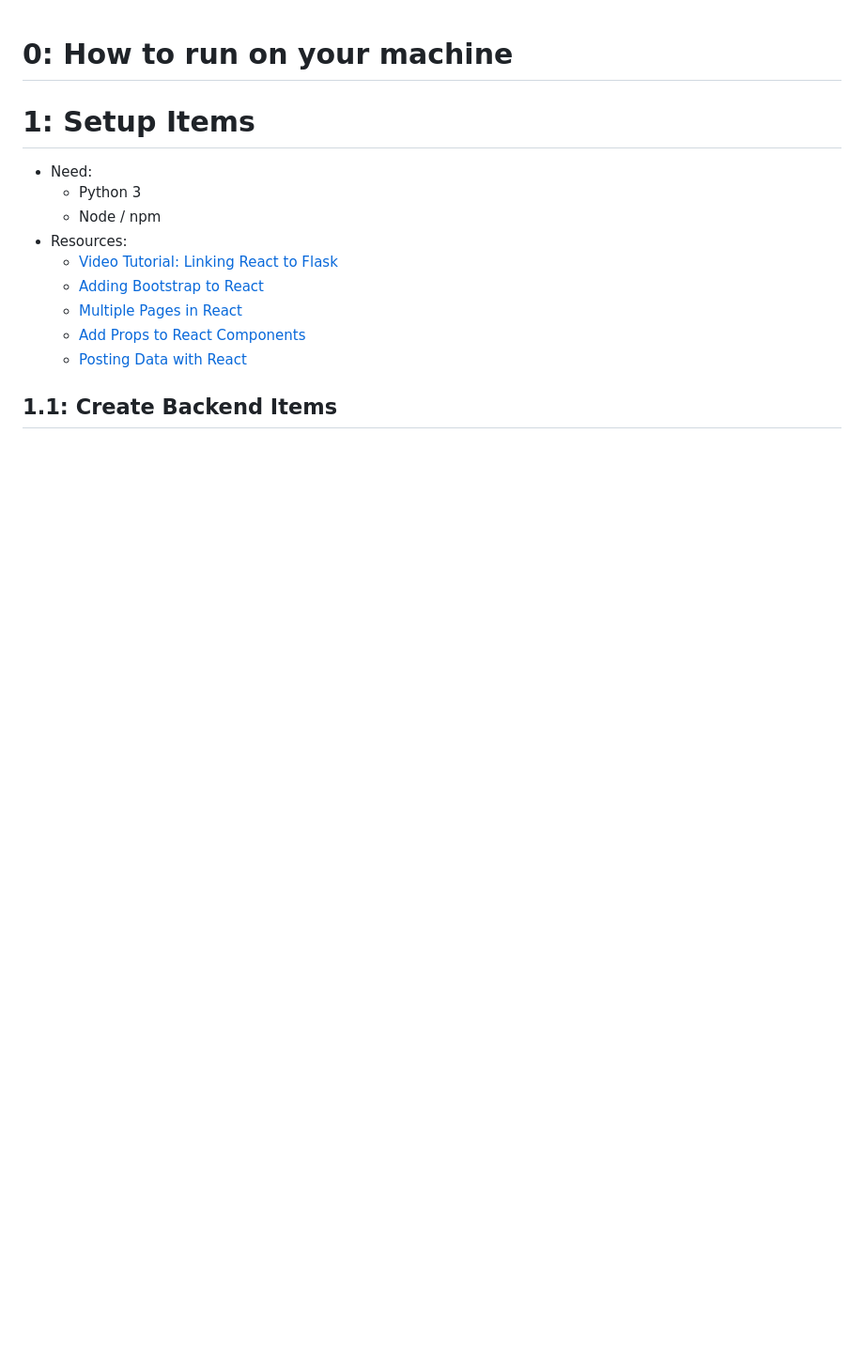
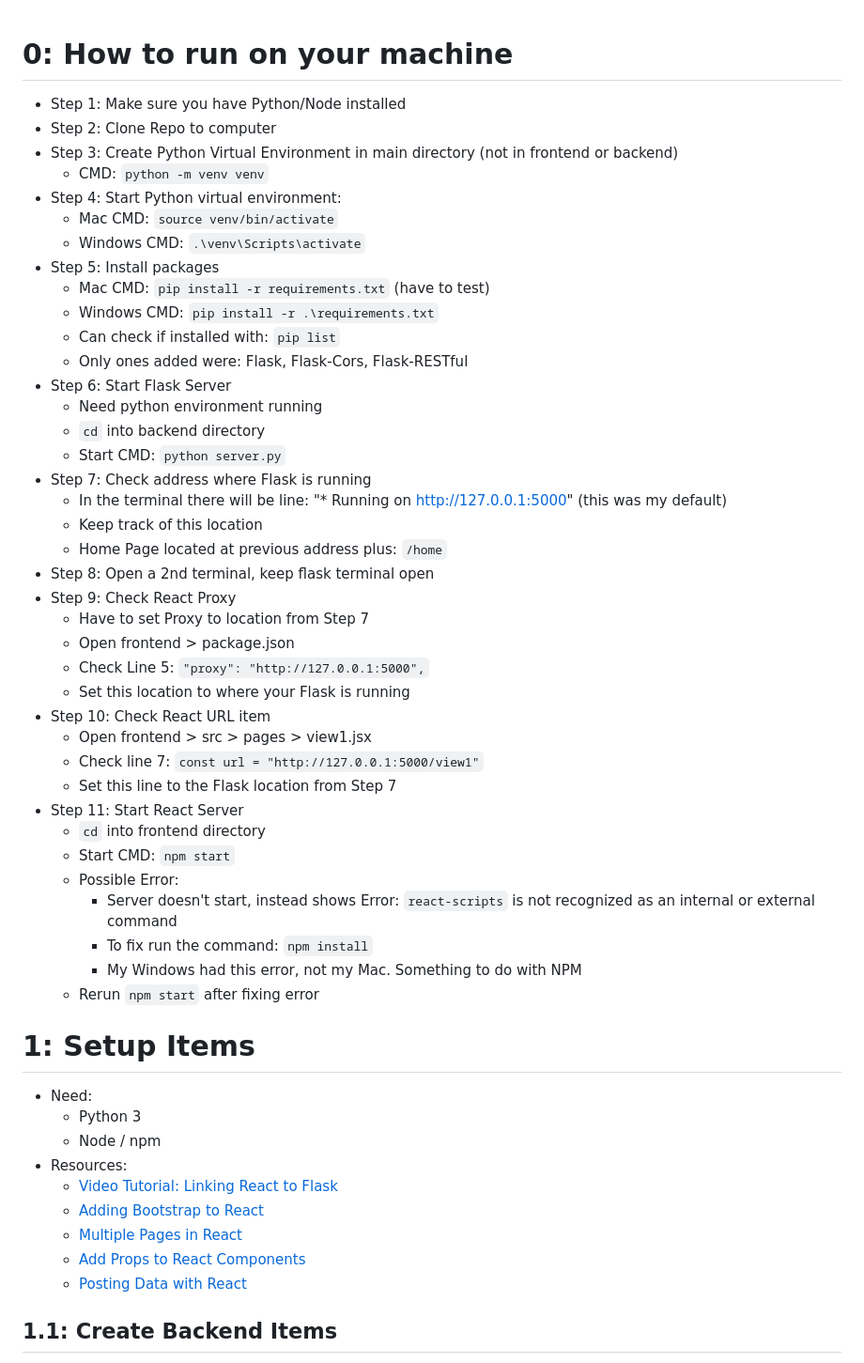
Before and after one commit to srstone20/TechStackDemo, a Markdown page: README.md, the part around the change. Shown at 94% size. Drawn GitHub-style; blank space fills up the shorter version.

```diff
--- a/README.md
+++ b/README.md
@@ -1,4 +1,43 @@
 # 0: How to run on your machine
+
+- Step 1: Make sure you have Python/Node installed
+- Step 2: Clone Repo to computer
+- Step 3: Create Python Virtual Environment in main directory (not in frontend or backend)
+    - CMD: `python -m venv venv`
+- Step 4: Start Python virtual environment:
+    - Mac CMD: `source venv/bin/activate`
+    - Windows CMD: `.\venv\Scripts\activate`
+- Step 5: Install packages
+    - Mac CMD: `pip install -r requirements.txt` (have to test)
+    - Windows CMD: `pip install -r .\requirements.txt`
+    - Can check if installed with: `pip list`
+    - Only ones added were: Flask, Flask-Cors, Flask-RESTful
+- Step 6: Start Flask Server
+    - Need python environment running
+    - `cd` into backend directory
+    - Start CMD: `python server.py`
+- Step 7: Check address where Flask is running
+    - In the terminal there will be line: "* Running on http://127.0.0.1:5000" (this was my default)
+    - Keep track of this location
+    - Home Page located at previous address plus: `/home`
+- Step 8: Open a 2nd terminal, keep flask terminal open
+- Step 9: Check React Proxy
+    - Have to set Proxy to location from Step 7
+    - Open frontend > package.json
+    - Check Line 5: `"proxy": "http://127.0.0.1:5000",`
+    - Set this location to where your Flask is running
+- Step 10: Check React URL item
+    - Open frontend > src > pages > view1.jsx
+    - Check line 7: `const url = "http://127.0.0.1:5000/view1"`
+    - Set this line to the Flask location from Step 7
+- Step 11: Start React Server
+    - `cd` into frontend directory
+    - Start CMD: `npm start`
+    - Possible Error:
+      - Server doesn't start, instead shows Error: `react-scripts` is not recognized as an internal or external command
+      - To fix run the command: `npm install`
+      - My Windows had this error, not my Mac. Something to do with NPM
+    - Rerun `npm start` after fixing error
 
 # 1: Setup Items
 
```
